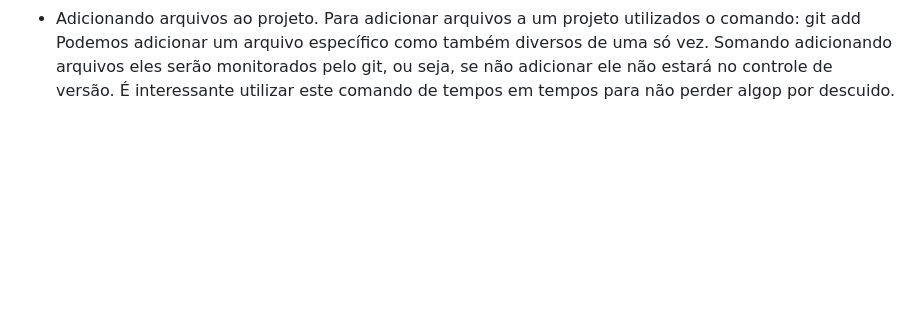
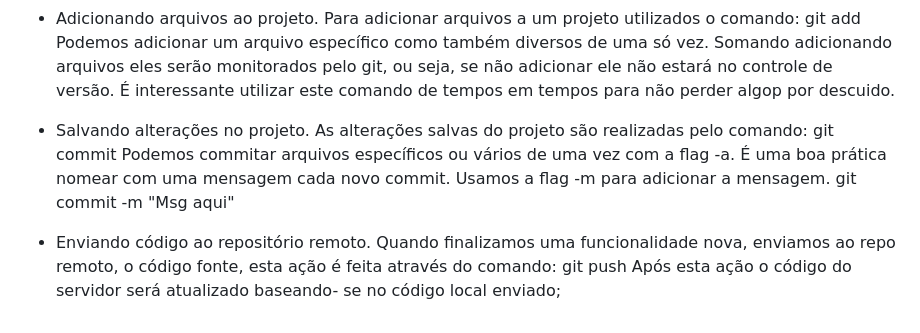
Before and after one commit to amanciio93/curso_git, a Markdown page: Materiais do curso/HDC Git e GitHub do básico ao avançado.md, the part around one of its changes. Rendered like a GitHub page; blank space fills up the shorter version.

Commit message:
Enviando ultima modificação

```diff
--- a/Materiais do curso/HDC Git e GitHub do básico ao avançado.md
+++ b/Materiais do curso/HDC Git e GitHub do básico ao avançado.md
@@ -65,3 +65,14 @@ ___________________________________________________
         git add
     Podemos adicionar um arquivo específico como também diversos de uma só vez. Somando adicionando arquivos eles serão monitorados pelo git, ou seja, se não adicionar ele não estará no controle de versão.
     É interessante utilizar este comando de tempos em tempos para não perder algop por descuido.
+
+* Salvando alterações no projeto.
+    As alterações salvas do projeto são realizadas pelo comando:
+        git commit
+    Podemos commitar arquivos específicos ou vários de uma vez com a flag -a. É uma boa prática nomear com uma mensagem cada novo commit. Usamos a flag -m para adicionar a mensagem.
+        git commit -m "Msg aqui"
+
+* Enviando código ao repositório remoto.
+    Quando finalizamos uma funcionalidade nova, enviamos ao repo remoto, o código fonte, esta ação é feita através do comando:
+        git push
+    Após esta ação o código do servidor será atualizado baseando- se no código local enviado;
```
Also changed, not shown: other parts of Materiais do curso/HDC Git e GitHub do básico ao avançado.md (+1 -1 lines).
